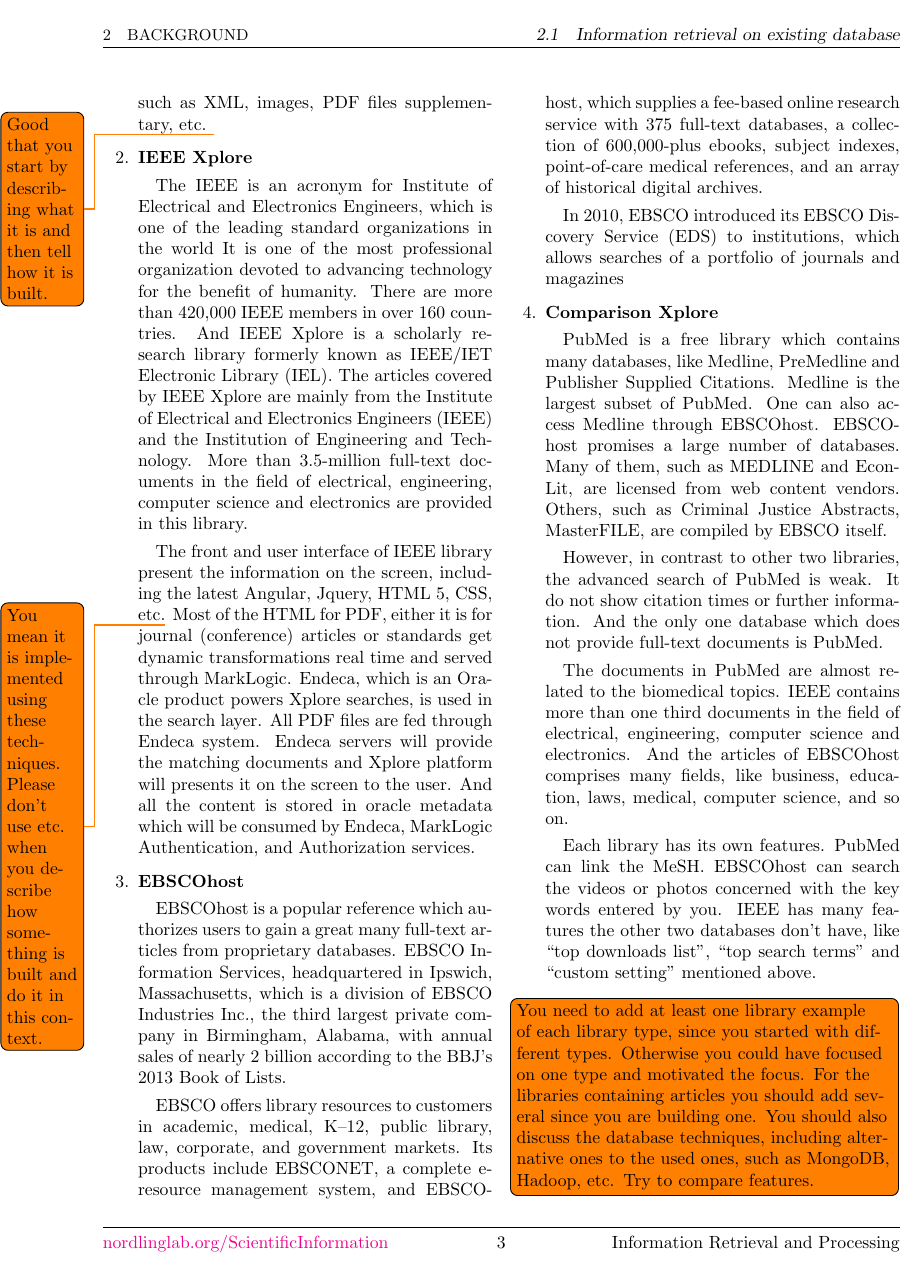
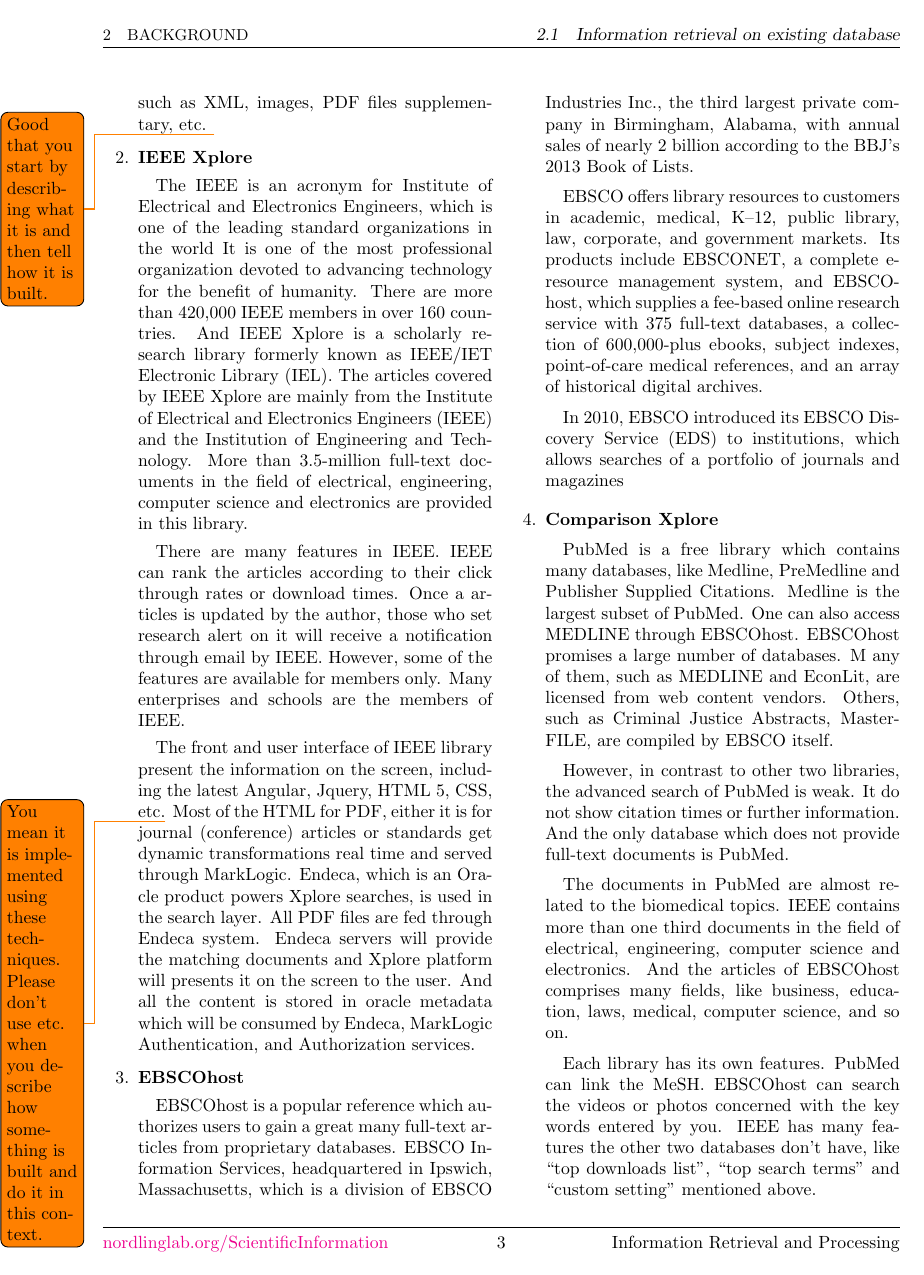
Before and after one commit to josechang/sciinfo, a LaTeX document (Report/Main.tex, which reads Report/Background_Wolverine.tex): page 3 of 23. Compiled offline with pdfLaTeX.

Commit message:
IEEE & grammer

```diff
--- a/Report/Background_Wolverine.tex
+++ b/Report/Background_Wolverine.tex
@@ -91,6 +91,12 @@
 	And IEEE Xplore is a scholarly research library formerly known as IEEE/IET Electronic Library (IEL).
 	The articles covered by IEEE Xplore are mainly from the Institute of Electrical and Electronics Engineers (IEEE) and the Institution of Engineering and Technology.
 	More than 3.5-million full-text documents in the field of electrical, engineering, computer science and electronics are provided in this library.
+
+	There are many features in IEEE. IEEE can rank the articles according to their click through rates or download times.
+    Once a articles is updated by the author, those who set research alert on it will receive a notification through email by IEEE.
+    However, some of the features are available for members only.
+    Many enterprises and schools are the members of IEEE.
+
 
 	The front and user interface of IEEE library present the information on the screen,
 	including the latest Angular, Jquery, HTML 5, CSS, etc.\todo{You mean it is implemented using these techniques. Please don't use etc. when you describe how something is built and do it in this context.}
@@ -125,13 +131,14 @@
 
 	PubMed is a free library which contains many databases, like Medline, PreMedline and Publisher Supplied Citations.
     Medline is the largest subset of PubMed.
-    One can also access Medline through EBSCOhost.
-    EBSCOhost promises a large number of databases. Many of them, such as MEDLINE and EconLit, are licensed from web content vendors.
+    One can also access MEDLINE through EBSCOhost.
+    EBSCOhost promises a large number of databases. M
+	any of them, such as MEDLINE and EconLit, are licensed from web content vendors.
     Others, such as Criminal Justice Abstracts, MasterFILE, are compiled by EBSCO itself.
 
     However, in contrast to other two libraries, the advanced search of PubMed is weak.
     It do not show citation times or further information.
-    And the only one database which does not provide full-text documents is PubMed.
+    And the only database which does not provide full-text documents is PubMed.
 
     The documents in PubMed are almost related to the biomedical topics.
     IEEE contains more than one third documents in the field of electrical, engineering, computer science and electronics.
```
Also changed, not shown: Report/Background_Wolverine.tex (2 more changed lines).
